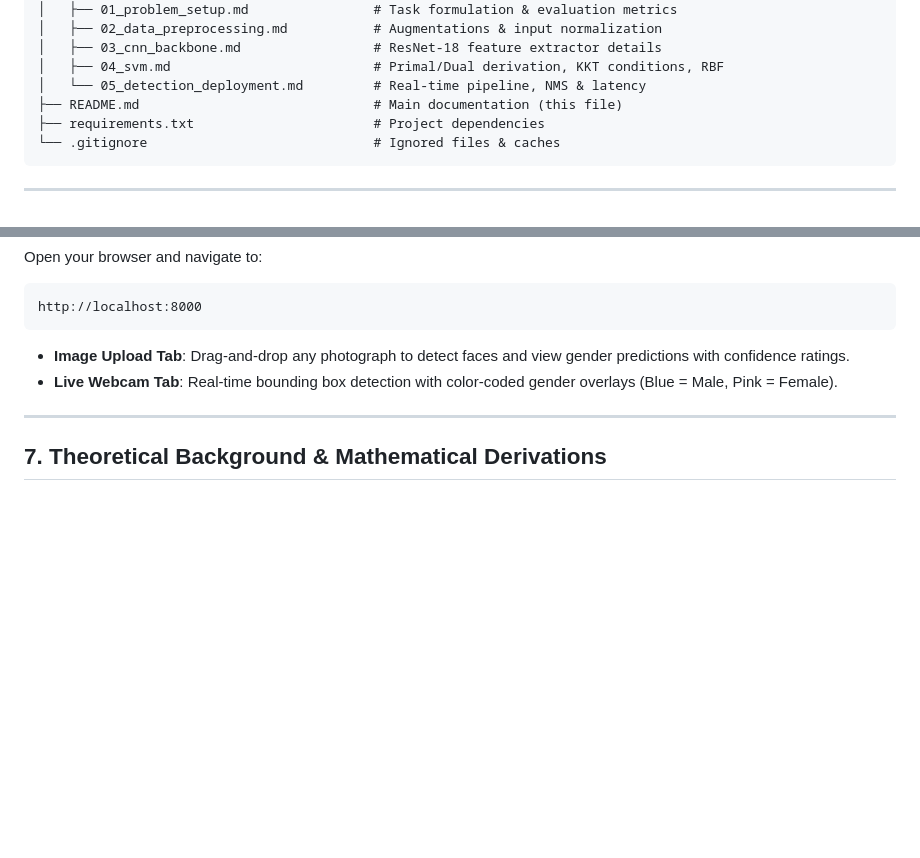
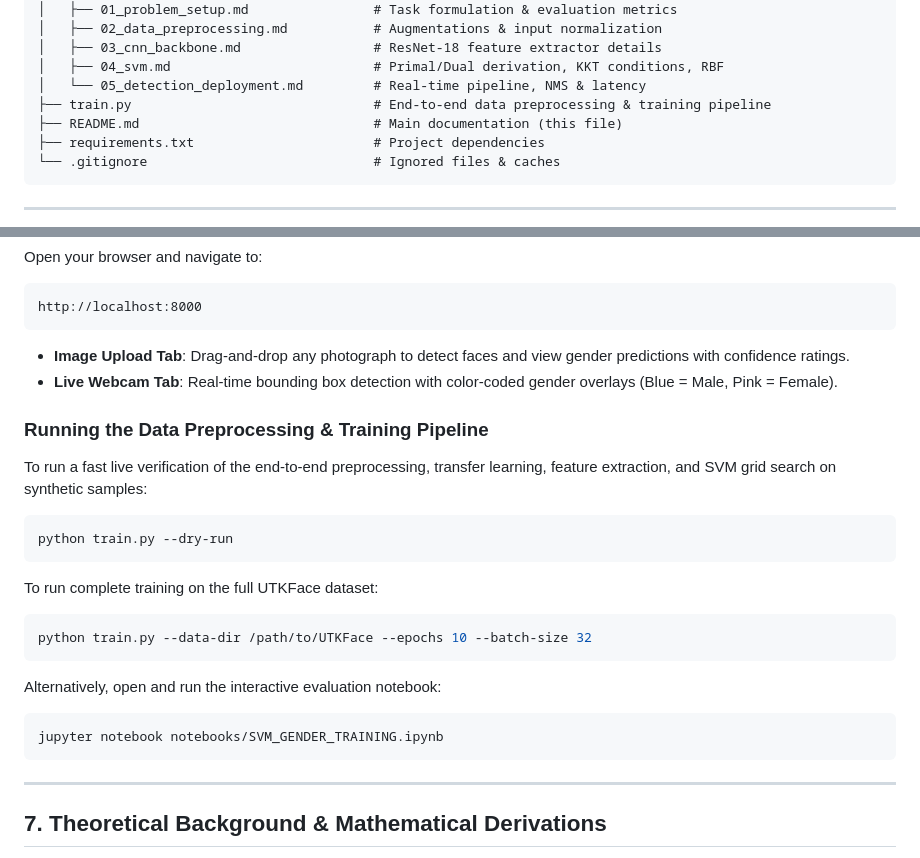
Before and after one commit to subeshyadav3/AI_Project_SVM, a Markdown page: README.md, 2 parts joined by grey strips. Rendered like a GitHub page; blank space fills up the shorter version.

Commit message:
docs: update README with train.py pipeline & dry-run evaluation guide

````diff
--- a/README.md
+++ b/README.md
@@ -106,6 +106,7 @@ Evaluation performed on the held-out test split of the **UTKFace** benchmark dat
 │   ├── 03_cnn_backbone.md                 # ResNet-18 feature extractor details
 │   ├── 04_svm.md                          # Primal/Dual derivation, KKT conditions, RBF
 │   └── 05_detection_deployment.md         # Real-time pipeline, NMS & latency
+├── train.py                               # End-to-end data preprocessing & training pipeline
 ├── README.md                              # Main documentation (this file)
 ├── requirements.txt                       # Project dependencies
 └── .gitignore                             # Ignored files & caches
@@ -154,6 +155,22 @@ http://localhost:8000
 - **Image Upload Tab**: Drag-and-drop any photograph to detect faces and view gender predictions with confidence ratings.
 - **Live Webcam Tab**: Real-time bounding box detection with color-coded gender overlays (Blue = Male, Pink = Female).
 
+### Running the Data Preprocessing & Training Pipeline
+To run a fast live verification of the end-to-end preprocessing, transfer learning, feature extraction, and SVM grid search on synthetic samples:
+```bash
+python train.py --dry-run
+```
+
+To run complete training on the full UTKFace dataset:
+```bash
+python train.py --data-dir /path/to/UTKFace --epochs 10 --batch-size 32
+```
+
+Alternatively, open and run the interactive evaluation notebook:
+```bash
+jupyter notebook notebooks/SVM_GENDER_TRAINING.ipynb
+```
+
 ---
 
 ## 7. Theoretical Background & Mathematical Derivations
````
